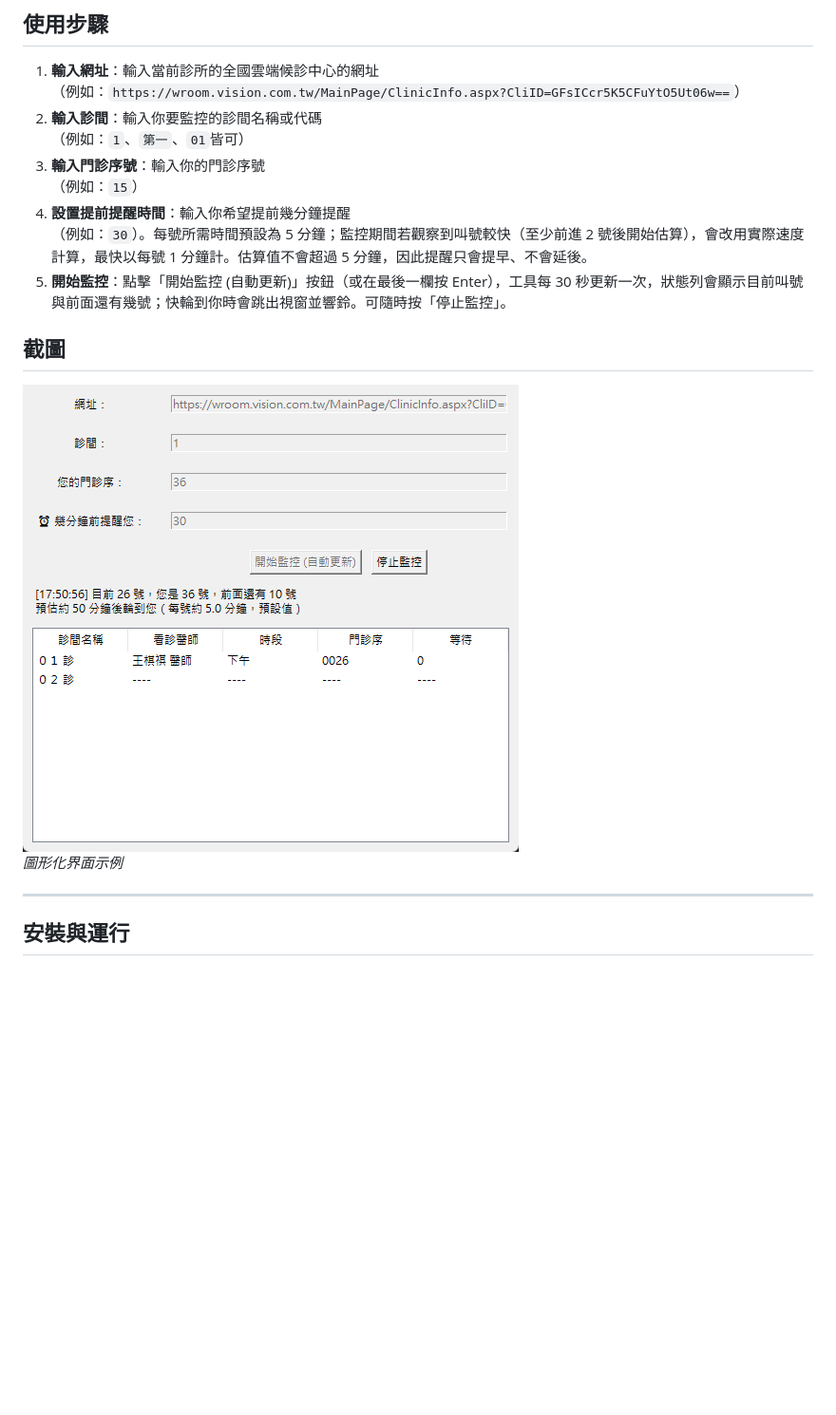
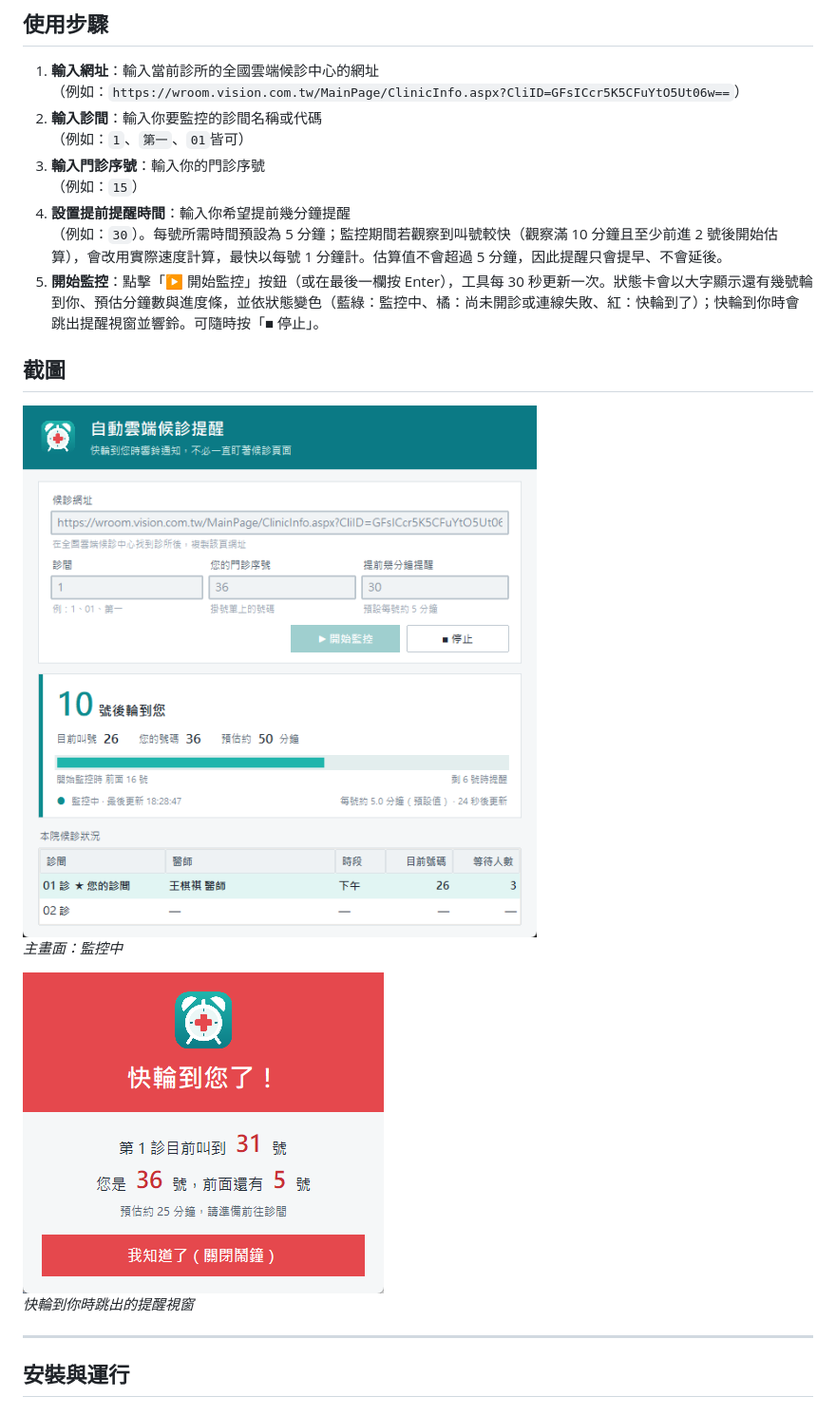
Before and after one commit to partner0487/Auto_Doctor_Checker, a Markdown page: README.md, the part around the change. Shown at 95% size. GitHub-like rendering; pictures changed too: assets/UI.png, assets/alarm.png (added); blank space fills up the shorter version.

```diff
--- a/README.md
+++ b/README.md
@@ -26,13 +26,16 @@
 3. **輸入門診序號**：輸入你的門診序號<br>
 （例如：`15`）
 4. **設置提前提醒時間**：輸入你希望提前幾分鐘提醒<br>
-（例如：`30`）。每號所需時間預設為 5 分鐘；監控期間若觀察到叫號較快（至少前進 2 號後開始估算），會改用實際速度計算，最快以每號 1 分鐘計。估算值不會超過 5 分鐘，因此提醒只會提早、不會延後。
-5. **開始監控**：點擊「開始監控 (自動更新)」按鈕（或在最後一欄按 Enter），工具每 30 秒更新一次，狀態列會顯示目前叫號與前面還有幾號；快輪到你時會跳出視窗並響鈴。可隨時按「停止監控」。
+（例如：`30`）。每號所需時間預設為 5 分鐘；監控期間若觀察到叫號較快（觀察滿 10 分鐘且至少前進 2 號後開始估算），會改用實際速度計算，最快以每號 1 分鐘計。估算值不會超過 5 分鐘，因此提醒只會提早、不會延後。
+5. **開始監控**：點擊「▶ 開始監控」按鈕（或在最後一欄按 Enter），工具每 30 秒更新一次。狀態卡會以大字顯示還有幾號輪到你、預估分鐘數與進度條，並依狀態變色（藍綠：監控中、橘：尚未開診或連線失敗、紅：快輪到了）；快輪到你時會跳出提醒視窗並響鈴。可隨時按「■ 停止」。
 
 ## 截圖
 
-![Screenshot](assets/UI.png)
-*圖形化界面示例*
+![主畫面](assets/UI.png)
+*主畫面：監控中*
+
+![提醒視窗](assets/alarm.png)
+*快輪到你時跳出的提醒視窗*
 
 ---
 
```
Also changed, not shown: 3 other files.
